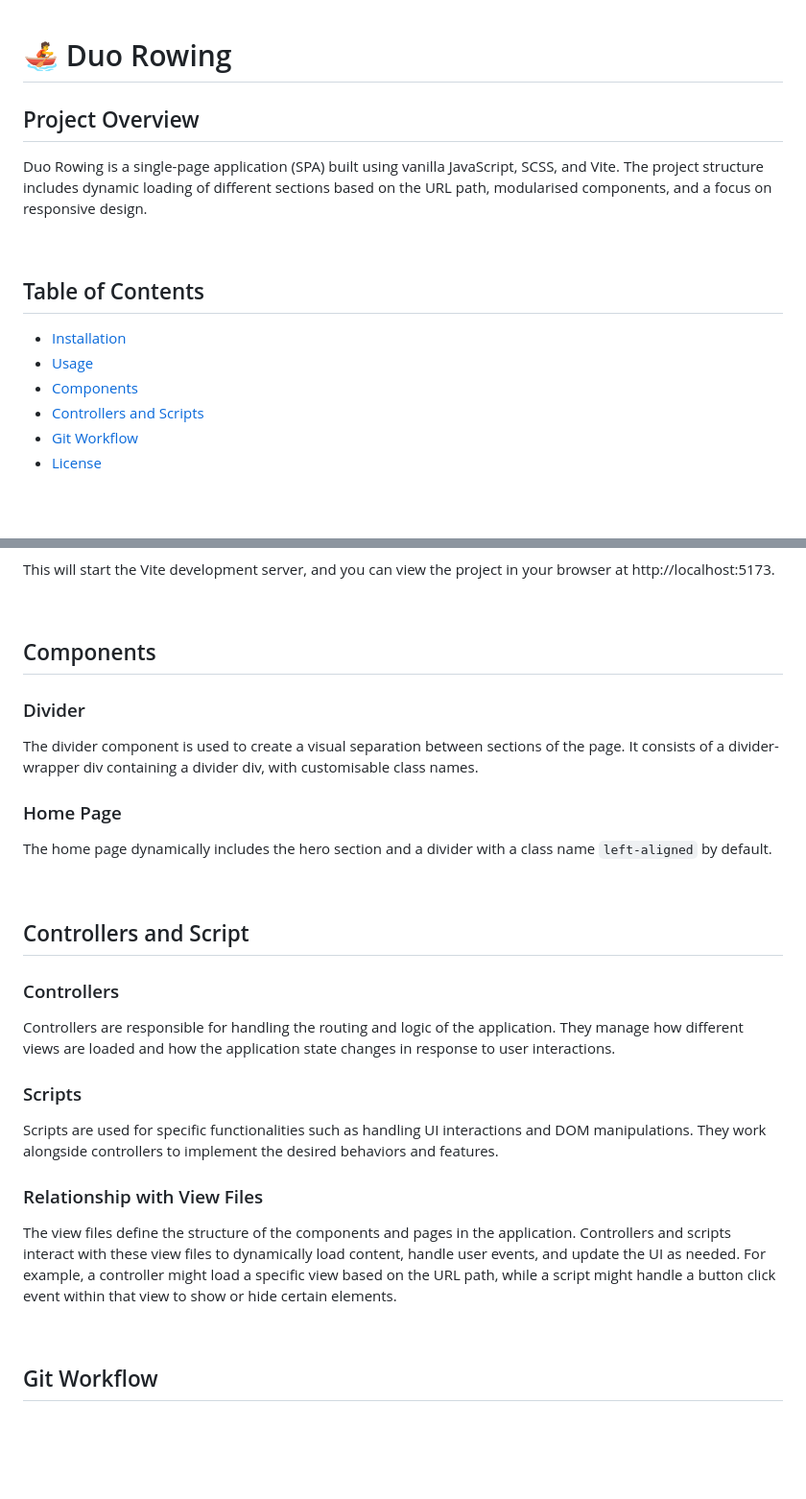
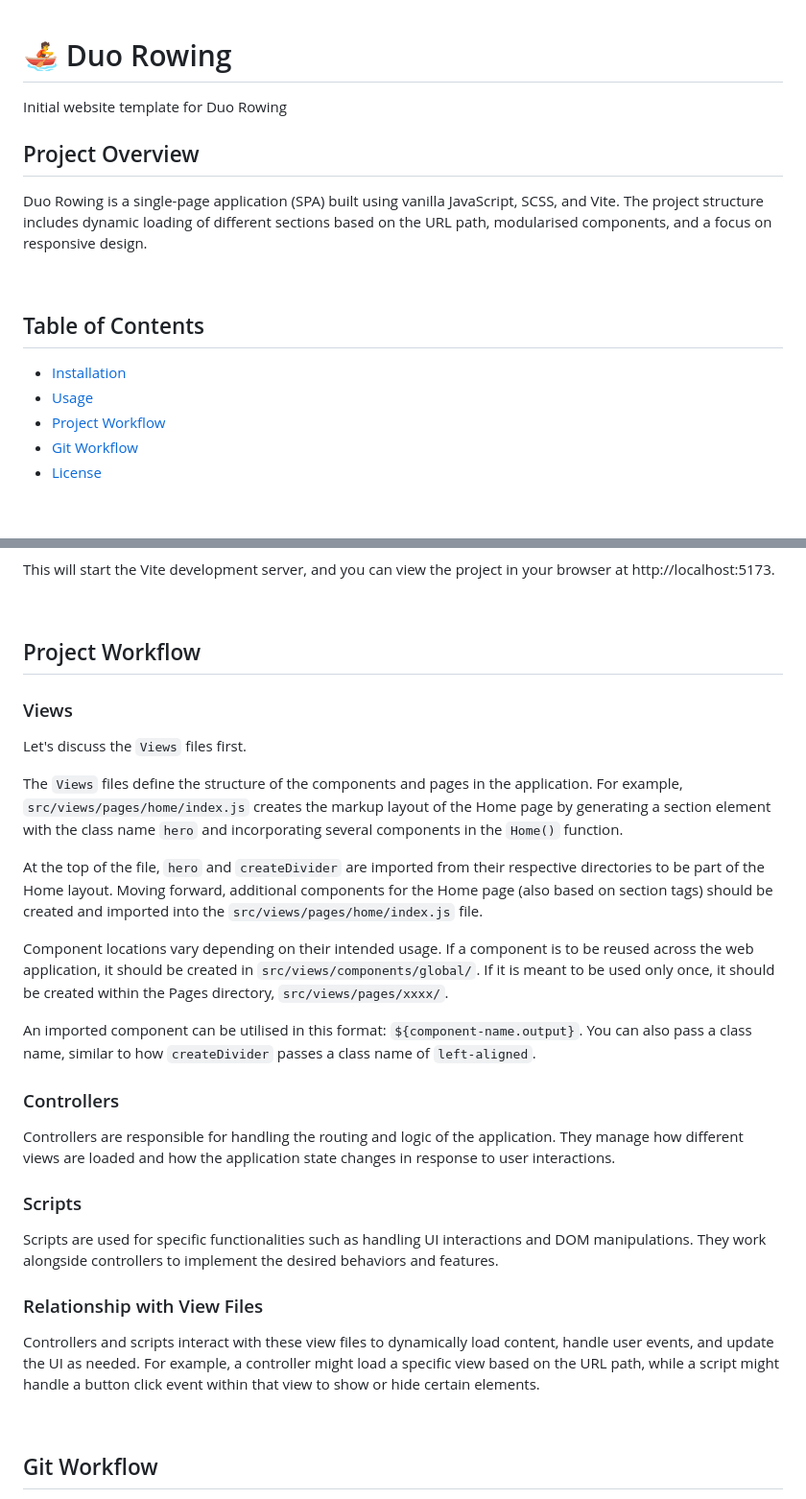
Before and after one commit to terryeah/duo-rowing, a Markdown page: README.md, 2 parts joined by grey strips. Shown at 96% size. Drawn GitHub-style; blank space fills up the shorter version.

Commit message:
docs: enhance README with detailed explanation of Views file structure and component usage

```diff
--- a/README.md
+++ b/README.md
@@ -1,4 +1,5 @@
 # :rowboat: Duo Rowing
+Initial website template for Duo Rowing
 
 ## Project Overview
 Duo Rowing is a single-page application (SPA) built using vanilla JavaScript, SCSS, and Vite. The project structure includes dynamic loading of different sections based on the URL path, modularised components, and a focus on responsive design.
@@ -8,8 +9,7 @@ Duo Rowing is a single-page application (SPA) built using vanilla JavaScript, SC
 ## Table of Contents
 - [Installation](#installation)
 - [Usage](#usage)
-- [Components](#components)
-- [Controllers and Scripts](#controllers-and-scripts)
+- [Project Workflow](#project-workflow)
 - [Git Workflow](#git-workflow)
 - [License](#license)
 
@@ -38,17 +38,18 @@ This will start the Vite development server, and you can view the project in you
 
 <br>
 
-## Components
+## Project Workflow
 
-### Divider
-The divider component is used to create a visual separation between sections of the page. It consists of a divider-wrapper div containing a divider div, with customisable class names.
+### Views
+Let's discuss the `Views` files first. <br>
 
-### Home Page
-The home page dynamically includes the hero section and a divider with a class name `left-aligned` by default.
+The `Views` files define the structure of the components and pages in the application. For example, `src/views/pages/home/index.js` creates the markup layout of the Home page by generating a section element with the class name `hero` and incorporating several components in the `Home()` function. <br>
 
-<br>
+At the top of the file, `hero` and `createDivider` are imported from their respective directories to be part of the Home layout. Moving forward, additional components for the Home page (also based on section tags) should be created and imported into the `src/views/pages/home/index.js` file. <br>
 
-## Controllers and Script
+Component locations vary depending on their intended usage. If a component is to be reused across the web application, it should be created in `src/views/components/global/`. If it is meant to be used only once, it should be created within the Pages directory, `src/views/pages/xxxx/`. <br>
+
+An imported component can be utilised in this format: `${component-name.output}`. You can also pass a class name, similar to how `createDivider` passes a class name of `left-aligned`.
 
 ### Controllers
 Controllers are responsible for handling the routing and logic of the application. They manage how different views are loaded and how the application state changes in response to user interactions.
@@ -57,7 +58,7 @@ Controllers are responsible for handling the routing and logic of the applicatio
 Scripts are used for specific functionalities such as handling UI interactions and DOM manipulations. They work alongside controllers to implement the desired behaviors and features.
 
 ### Relationship with View Files
-The view files define the structure of the components and pages in the application. Controllers and scripts interact with these view files to dynamically load content, handle user events, and update the UI as needed. For example, a controller might load a specific view based on the URL path, while a script might handle a button click event within that view to show or hide certain elements.
+ Controllers and scripts interact with these view files to dynamically load content, handle user events, and update the UI as needed. For example, a controller might load a specific view based on the URL path, while a script might handle a button click event within that view to show or hide certain elements.
 
 <br>
 
```
